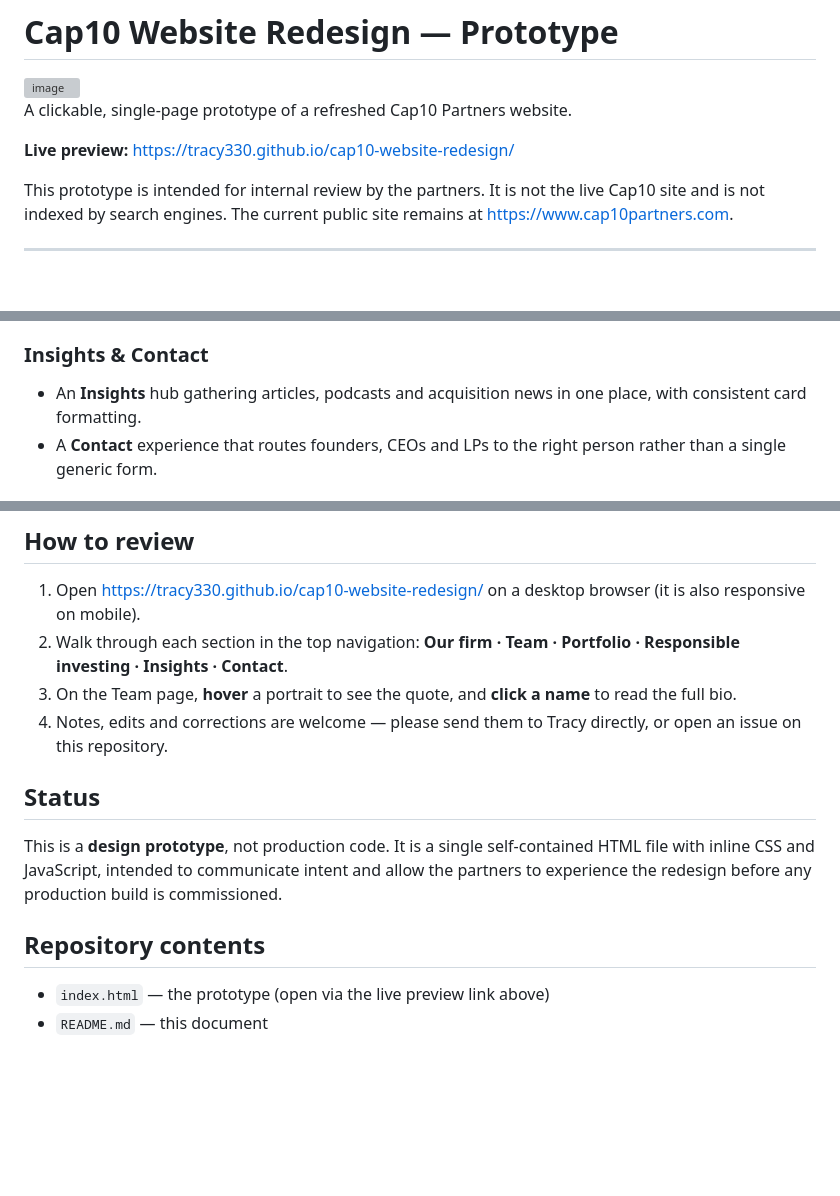
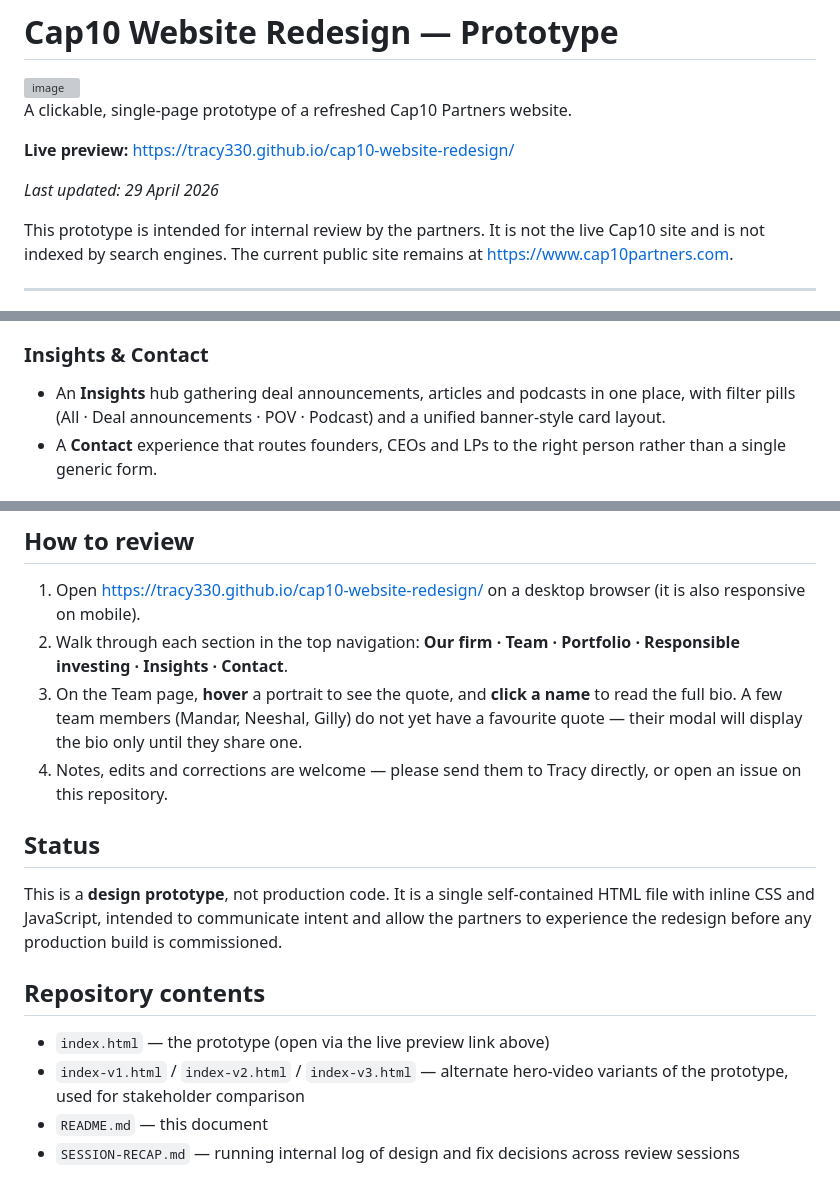
Before and after one commit to tracy330/Cap10prototype, a Markdown page: README.md, 3 parts joined by grey strips. GitHub-like rendering; blank space fills up the shorter version; grey boxes are pictures that could not be loaded.

Commit message:
Update README — repo contents, Insights filters, placeholder bios note, last-updated stamp

```diff
--- a/README.md
+++ b/README.md
@@ -5,6 +5,8 @@
 A clickable, single-page prototype of a refreshed Cap10 Partners website.
 
 **Live preview:** https://tracy330.github.io/cap10-website-redesign/
+
+*Last updated: 29 April 2026*
 
 This prototype is intended for internal review by the partners. It is not the live Cap10 site and is not indexed by search engines. The current public site remains at https://www.cap10partners.com.
 
@@ -62,7 +64,7 @@ On the current site, clicking a team member shows nothing more than the photo an
 - Concrete examples (e.g. Sureserve Foundation, decarbonising social housing) that show ESG in action across the portfolio.
 
 ### Insights & Contact
-- An **Insights** hub gathering articles, podcasts and acquisition news in one place, with consistent card formatting.
+- An **Insights** hub gathering deal announcements, articles and podcasts in one place, with filter pills (All · Deal announcements · POV · Podcast) and a unified banner-style card layout.
 - A **Contact** experience that routes founders, CEOs and LPs to the right person rather than a single generic form.
 
 ## What is intentionally not changed
@@ -75,7 +77,7 @@ On the current site, clicking a team member shows nothing more than the photo an
 
 1. Open https://tracy330.github.io/cap10-website-redesign/ on a desktop browser (it is also responsive on mobile).
 2. Walk through each section in the top navigation: **Our firm · Team · Portfolio · Responsible investing · Insights · Contact**.
-3. On the Team page, **hover** a portrait to see the quote, and **click a name** to read the full bio.
+3. On the Team page, **hover** a portrait to see the quote, and **click a name** to read the full bio. A few team members (Mandar, Neeshal, Gilly) do not yet have a favourite quote — their modal will display the bio only until they share one.
 4. Notes, edits and corrections are welcome — please send them to Tracy directly, or open an issue on this repository.
 
 ## Status
@@ -85,4 +87,6 @@ This is a **design prototype**, not production code. It is a single self-contain
 ## Repository contents
 
 - `index.html` — the prototype (open via the live preview link above)
+- `index-v1.html` / `index-v2.html` / `index-v3.html` — alternate hero-video variants of the prototype, used for stakeholder comparison
 - `README.md` — this document
+- `SESSION-RECAP.md` — running internal log of design and fix decisions across review sessions
```
